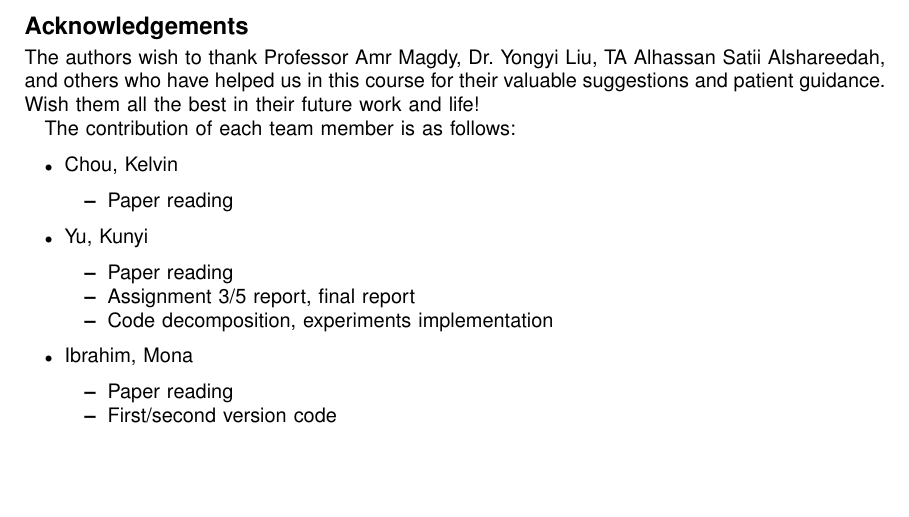
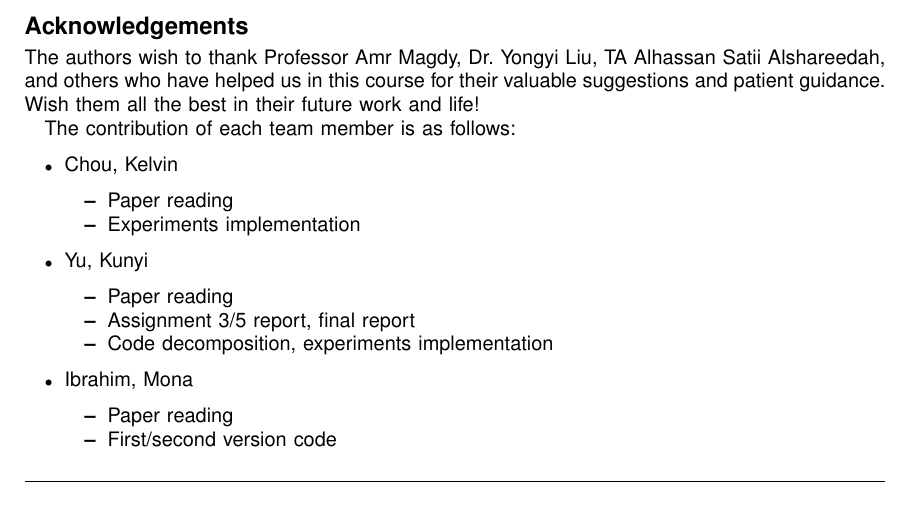
Before and after one commit to Rock3Yu/CS225_SpatialComputation_U-ASK_Group_Project, a LaTeX paper (report/report.tex): part of page 4 of 4, cut so that both start at the same text, the shorter picture padded with empty space. Compiled offline with pdfLaTeX.

Commit message:
Update report.tex

```diff
--- a/report/report.tex
+++ b/report/report.tex
@@ -172,6 +172,7 @@ The contribution of each team member is as follows:
 \item Chou, Kelvin
 \begin{itemize}
     \item Paper reading
+    \item Experiments implementation
 \end{itemize}
 \item Yu, Kunyi
 \begin{itemize}
```
